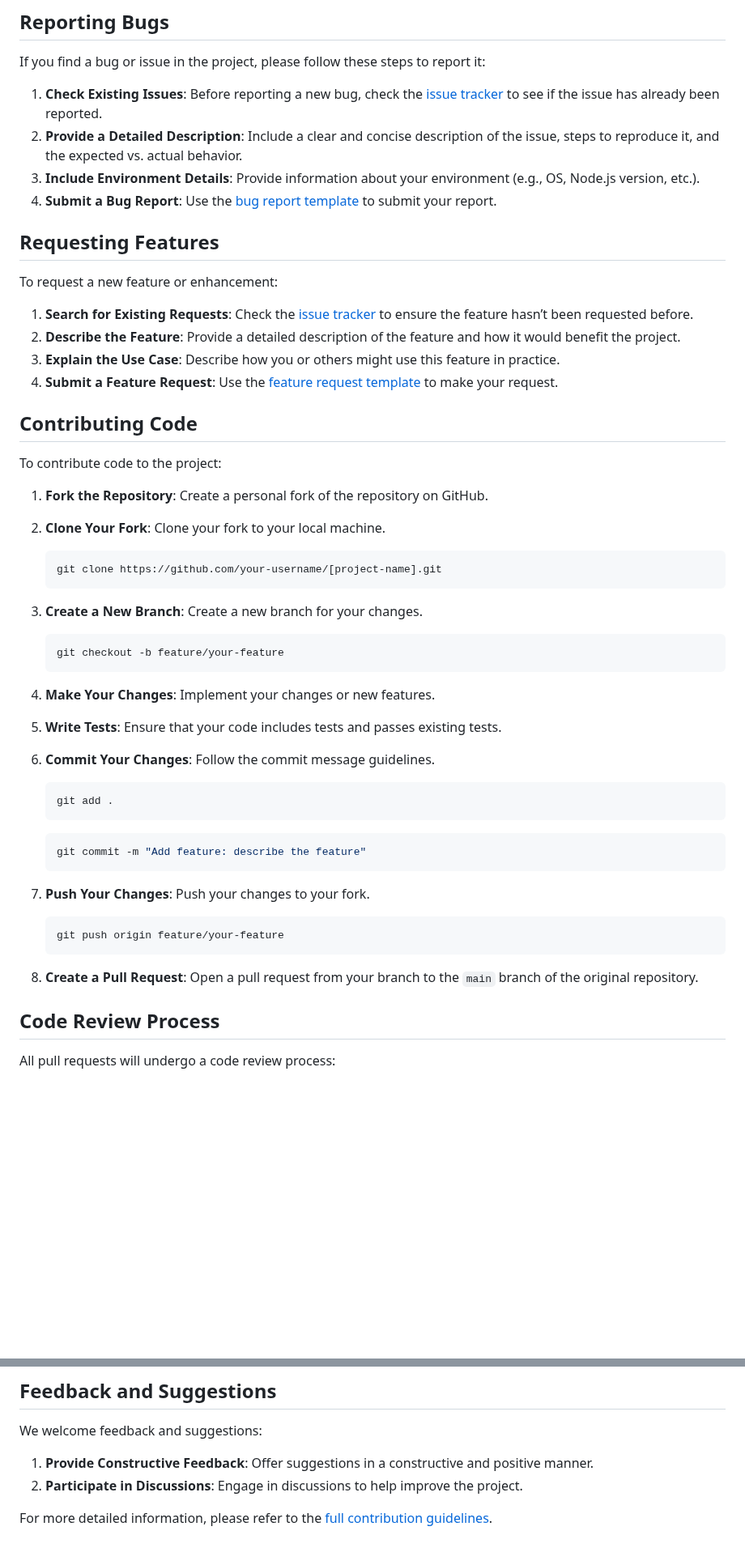
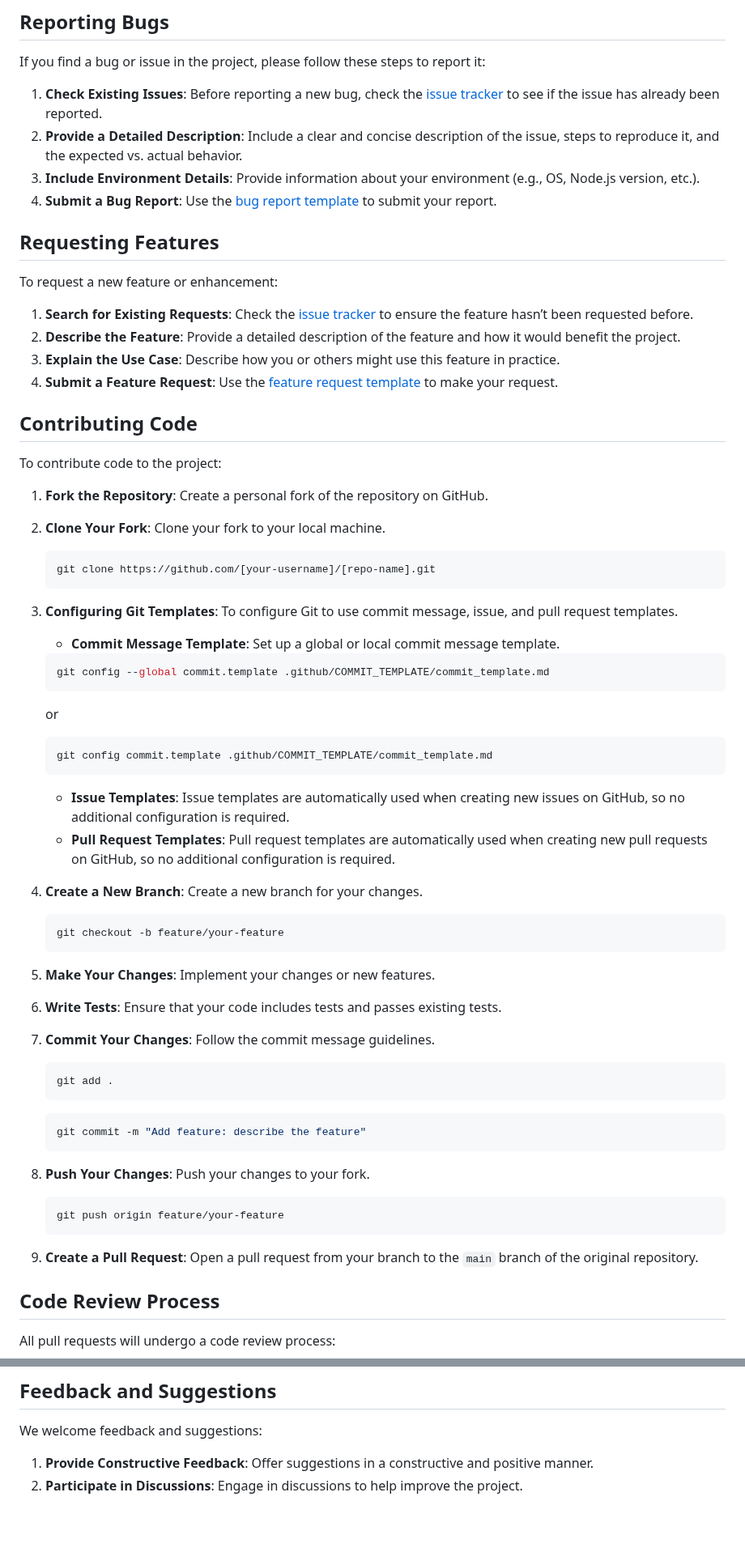
Before and after one commit to astitvsingh/nodejs-project-template, a Markdown page: docs/CONTRIBUTING.md, 2 parts joined by grey strips. Shown at 81% size. Drawn GitHub-style; blank space fills up the shorter version.

````diff
--- a/docs/CONTRIBUTING.md
+++ b/docs/CONTRIBUTING.md
@@ -37,18 +37,35 @@ To contribute code to the project:
 2. **Clone Your Fork**: Clone your fork to your local machine.
 
    ```bash
-   git clone https://github.com/your-username/[project-name].git
+   git clone https://github.com/[your-username]/[repo-name].git
    ```
 
-3. **Create a New Branch**: Create a new branch for your changes.
+3. **Configuring Git Templates**: To configure Git to use commit message, issue, and pull request templates.
+
+   - **Commit Message Template**: Set up a global or local commit message template.
+
+   ```bash
+   git config --global commit.template .github/COMMIT_TEMPLATE/commit_template.md
+   ```
+
+   or
+
+   ```bash
+   git config commit.template .github/COMMIT_TEMPLATE/commit_template.md
+   ```
+
+   - **Issue Templates**: Issue templates are automatically used when creating new issues on GitHub, so no additional configuration is required.
+   - **Pull Request Templates**: Pull request templates are automatically used when creating new pull requests on GitHub, so no additional configuration is required.
+
+4. **Create a New Branch**: Create a new branch for your changes.
 
    ```bash
    git checkout -b feature/your-feature
    ```
 
-4. **Make Your Changes**: Implement your changes or new features.
-5. **Write Tests**: Ensure that your code includes tests and passes existing tests.
-6. **Commit Your Changes**: Follow the commit message guidelines.
+5. **Make Your Changes**: Implement your changes or new features.
+6. **Write Tests**: Ensure that your code includes tests and passes existing tests.
+7. **Commit Your Changes**: Follow the commit message guidelines.
 
    ```bash
    git add .
@@ -58,13 +75,13 @@ To contribute code to the project:
    git commit -m "Add feature: describe the feature"
    ```
 
-7. **Push Your Changes**: Push your changes to your fork.
+8. **Push Your Changes**: Push your changes to your fork.
 
    ```bash
    git push origin feature/your-feature
    ```
 
-8. **Create a Pull Request**: Open a pull request from your branch to the `main` branch of the original repository.
+9. **Create a Pull Request**: Open a pull request from your branch to the `main` branch of the original repository.
 
 ## Code Review Process
 
@@ -89,5 +106,3 @@ We welcome feedback and suggestions:
 
 1. **Provide Constructive Feedback**: Offer suggestions in a constructive and positive manner.
 2. **Participate in Discussions**: Engage in discussions to help improve the project.
-
-For more detailed information, please refer to the [full contribution guidelines](CONTRIBUTING.md).
````
Also changed, not shown: other parts of docs/CONTRIBUTING.md (+2 -2 lines).
